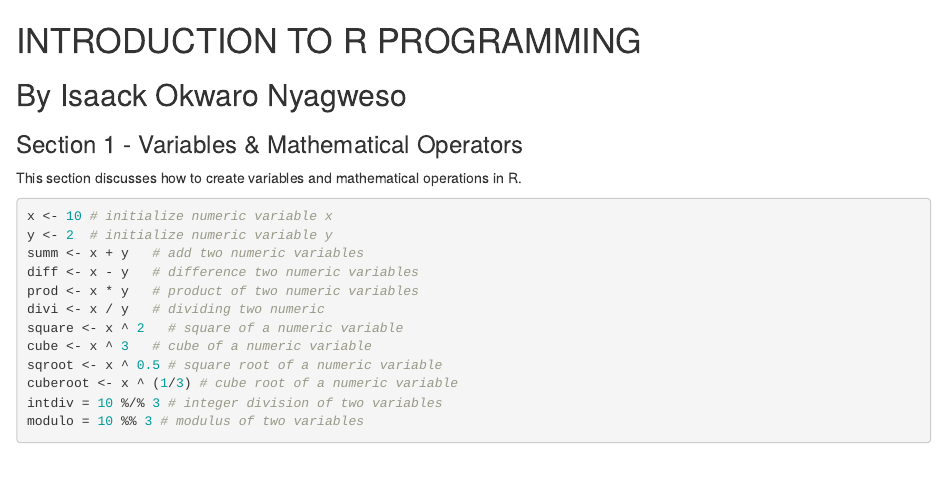
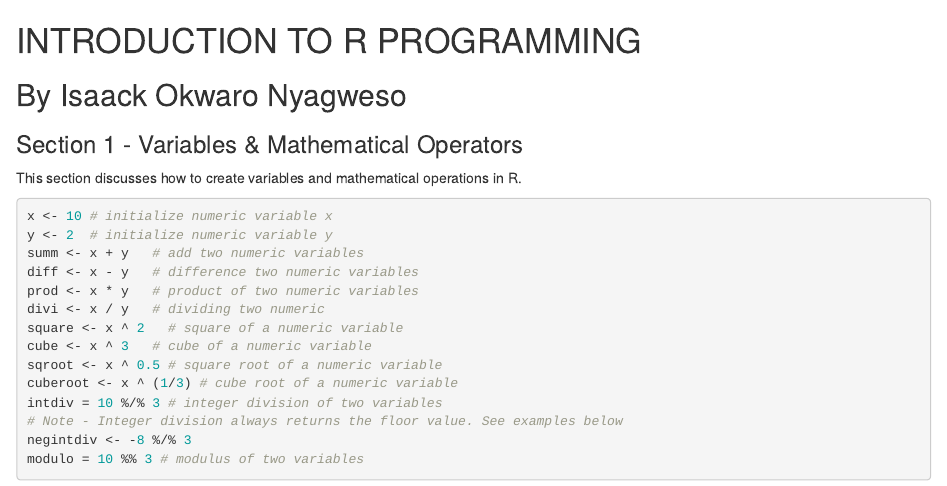
Before and after one commit to okwaroissa/R-Learning, an R Markdown document (Beginner.Rmd): the page in a window 1100 px wide, from its top. Rendered offline with R 4.5, knitr and Pandoc, with nearby package versions.

Commit message:
Fourth commit

````diff
--- a/R_Learning_Beginner.Rmd
+++ b/Beginner.Rmd
@@ -14,5 +14,7 @@ cube <- x ^ 3   # cube of a numeric variable
 sqroot <- x ^ 0.5 # square root of a numeric variable
 cuberoot <- x ^ (1/3) # cube root of a numeric variable
 intdiv = 10 %/% 3 # integer division of two variables
+# Note - Integer division always returns the floor value. See examples below
+negintdiv <- -8 %/% 3
 modulo = 10 %% 3 # modulus of two variables
 ```
````
Also changed, not shown: Beginner.html.
